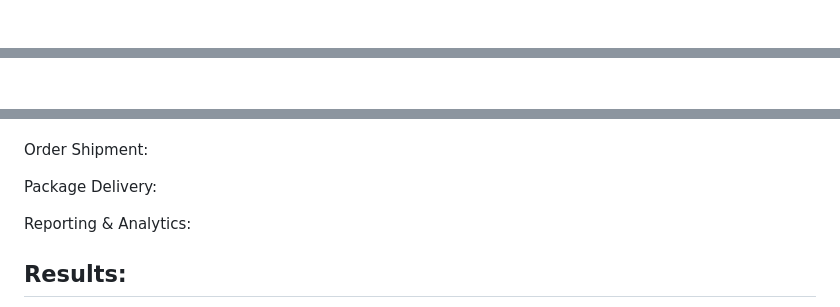
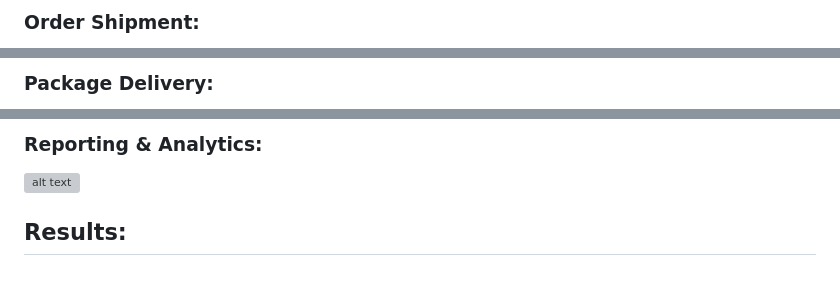
Before and after one commit to Digital-Drop-Code/digital-drop, a Markdown page: README.md, 3 parts joined by grey strips. GitHub-like rendering; blank space fills up the shorter version; grey boxes are pictures that could not be loaded.

```diff
--- a/README.md
+++ b/README.md
@@ -12,2 +13,3 @@ Seller Onboarding:
 
+### Order Shipment:
 
@@ -14,2 +17,3 @@ Seller Onboarding:
 
+ ### Package Delivery:
 
@@ -16,11 +21,6 @@ Seller Onboarding:
 
+### Reporting & Analytics:
 
-Order Shipment:
-
-
-Package Delivery:
-
-
-Reporting & Analytics:
+![alt text](https://github.com/Digital-Drop-Code/digital-drop/blob/main/src/main/resources/static/public/4.jpg?raw=true)
 
 ## Results:
```
Also changed, not shown: other parts of README.md (+6 -1 lines).
